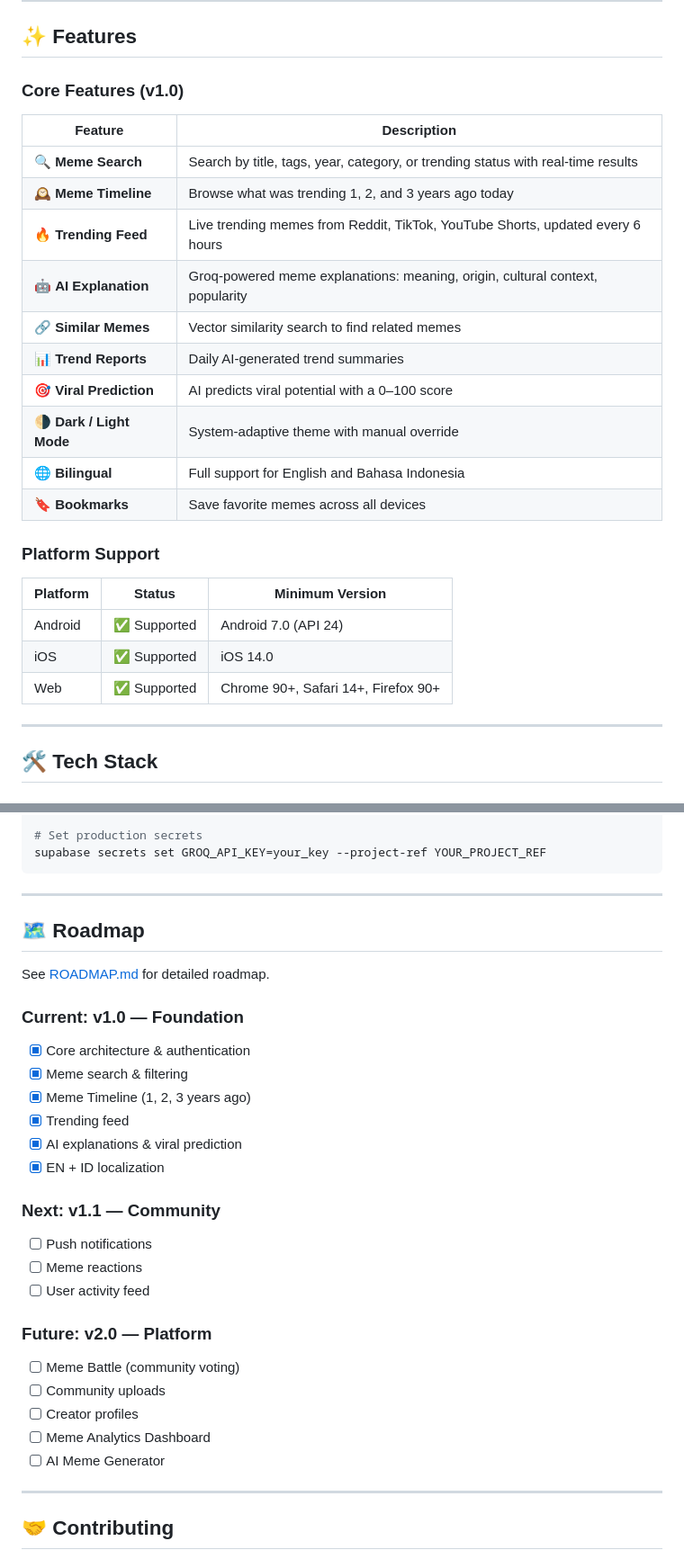
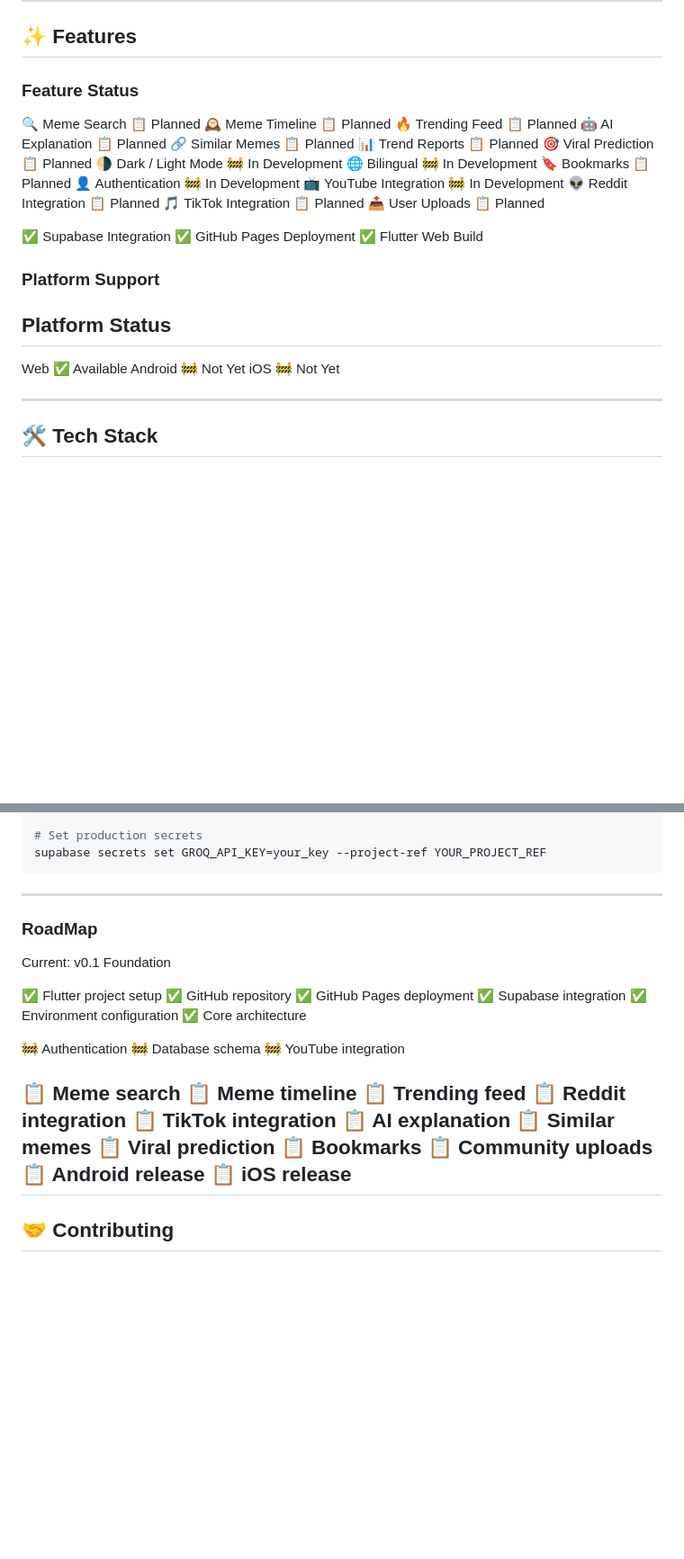
Before and after one commit to wirtok-id/memeory-project, a Markdown page: README.md, 2 parts joined by grey strips. Shown at 90% size. GitHub-like rendering; blank space fills up the shorter version.

Commit message:
docs: update README status

````diff
--- a/README.md
+++ b/README.md
@@ -39,28 +39,34 @@ Whether you're a nostalgic internet veteran, a content creator tracking trends,
 
 ## ✨ Features
 
-### Core Features (v1.0)
+### Feature	Status
 
-| Feature | Description |
-|---|---|
-| 🔍 **Meme Search** | Search by title, tags, year, category, or trending status with real-time results |
-| 🕰️ **Meme Timeline** | Browse what was trending 1, 2, and 3 years ago today |
-| 🔥 **Trending Feed** | Live trending memes from Reddit, TikTok, YouTube Shorts, updated every 6 hours |
-| 🤖 **AI Explanation** | Groq-powered meme explanations: meaning, origin, cultural context, popularity |
-| 🔗 **Similar Memes** | Vector similarity search to find related memes |
-| 📊 **Trend Reports** | Daily AI-generated trend summaries |
-| 🎯 **Viral Prediction** | AI predicts viral potential with a 0–100 score |
-| 🌗 **Dark / Light Mode** | System-adaptive theme with manual override |
-| 🌐 **Bilingual** | Full support for English and Bahasa Indonesia |
-| 🔖 **Bookmarks** | Save favorite memes across all devices |
+🔍 Meme Search	📋 Planned
+🕰️ Meme Timeline	📋 Planned
+🔥 Trending Feed	📋 Planned
+🤖 AI Explanation	📋 Planned
+🔗 Similar Memes	📋 Planned
+📊 Trend Reports	📋 Planned
+🎯 Viral Prediction	📋 Planned
+🌗 Dark / Light Mode	🚧 In Development
+🌐 Bilingual	🚧 In Development
+🔖 Bookmarks	📋 Planned
+👤 Authentication	🚧 In Development
+📺 YouTube Integration	🚧 In Development
+👽 Reddit Integration	📋 Planned
+🎵 TikTok Integration	📋 Planned
+📤 User Uploads	📋 Planned
 
+✅ Supabase Integration
+✅ GitHub Pages Deployment
+✅ Flutter Web Build
 ### Platform Support
 
-| Platform | Status | Minimum Version |
-|---|---|---|
-| Android | ✅ Supported | Android 7.0 (API 24) |
-| iOS | ✅ Supported | iOS 14.0 |
-| Web | ✅ Supported | Chrome 90+, Safari 14+, Firefox 90+ |
+## Platform	Status
+
+Web	✅ Available
+Android	🚧 Not Yet
+iOS	🚧 Not Yet
 
 ---
 
@@ -294,31 +300,32 @@ supabase secrets set GROQ_API_KEY=your_key --project-ref YOUR_PROJECT_REF
 ```
 
 ---
+### RoadMap
+Current: v0.1 Foundation
 
-## 🗺️ Roadmap
+✅ Flutter project setup
+✅ GitHub repository
+✅ GitHub Pages deployment
+✅ Supabase integration
+✅ Environment configuration
+✅ Core architecture
 
-See [ROADMAP.md](ROADMAP.md) for detailed roadmap.
+🚧 Authentication
+🚧 Database schema
+🚧 YouTube integration
 
-### Current: v1.0 — Foundation
-- [x] Core architecture & authentication
-- [x] Meme search & filtering
-- [x] Meme Timeline (1, 2, 3 years ago)
-- [x] Trending feed
-- [x] AI explanations & viral prediction
-- [x] EN + ID localization
-
-### Next: v1.1 — Community
-- [ ] Push notifications
-- [ ] Meme reactions
-- [ ] User activity feed
-
-### Future: v2.0 — Platform
-- [ ] Meme Battle (community voting)
-- [ ] Community uploads
-- [ ] Creator profiles
-- [ ] Meme Analytics Dashboard
-- [ ] AI Meme Generator
-
+📋 Meme search
+📋 Meme timeline
+📋 Trending feed
+📋 Reddit integration
+📋 TikTok integration
+📋 AI explanation
+📋 Similar memes
+📋 Viral prediction
+📋 Bookmarks
+📋 Community uploads
+📋 Android release
+📋 iOS release
 ---
 
 ## 🤝 Contributing
````
Also changed, not shown: other parts of README.md (+28 -26 lines).
